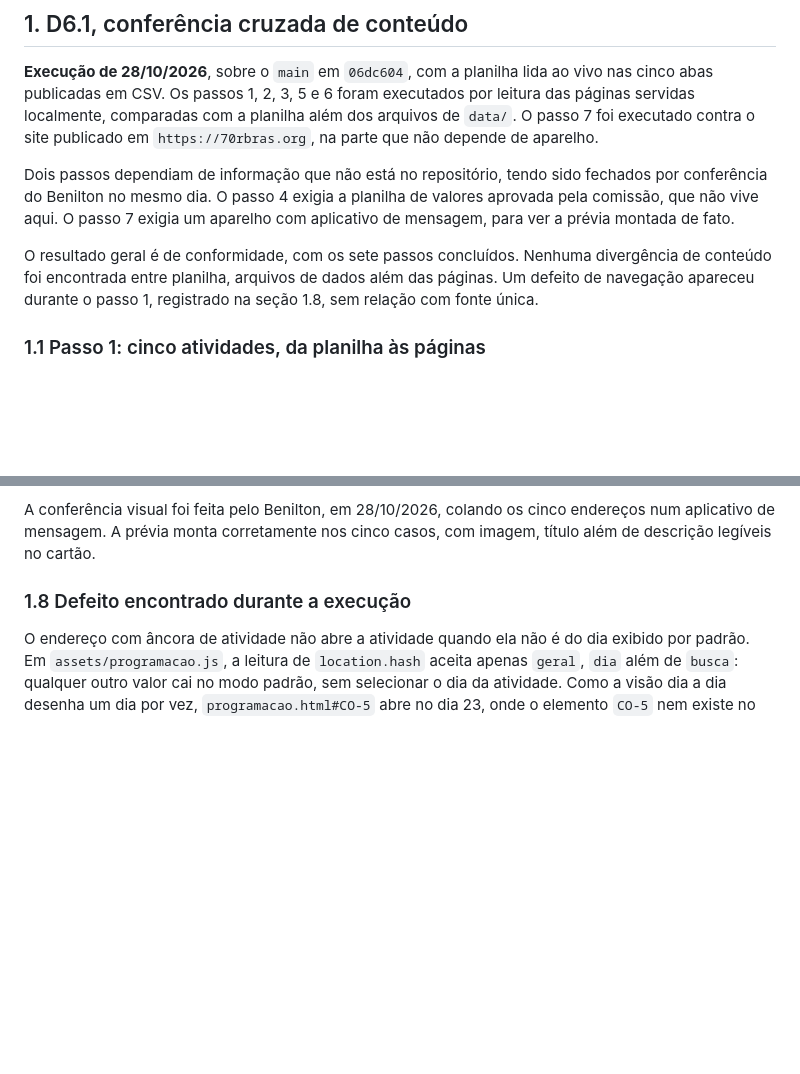
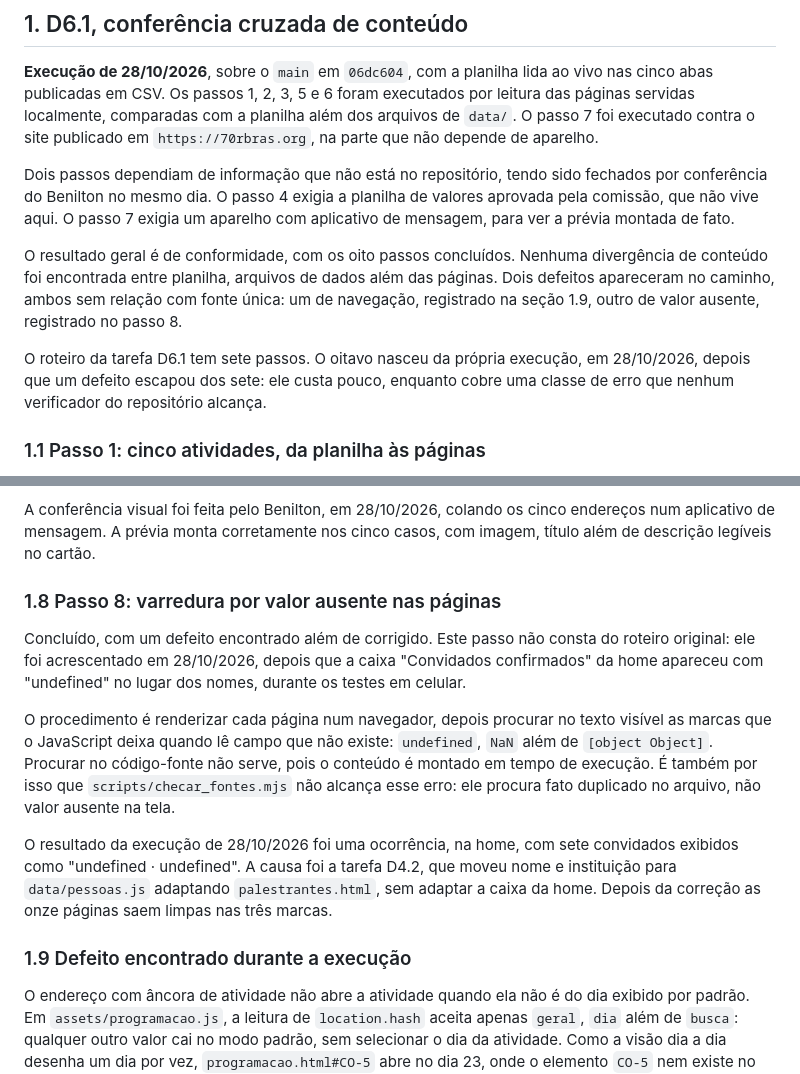
Before and after one commit to 70rbras/70rbras.github.io, a Markdown page: TESTES.md, 2 parts joined by grey strips. GitHub-like rendering; blank space fills up the shorter version.

Commit message:
D6.1: acrescenta passo 8, varredura por valor ausente nas paginas
Renderizar cada pagina e procurar undefined, NaN e [object Object] no texto visivel. Cobre a classe de erro que derrubou a caixa de convidados da home, que nenhum verificador do repositorio alcanca, pois so aparece em tempo de execucao.

Registra o resultado da execucao de 28/10/2026 e renumera a secao do defeito de navegacao para 1.9.

```diff
--- a/TESTES.md
+++ b/TESTES.md
@@ -14,7 +14,9 @@ O princípio das duas é o mesmo. Não basta o verificador automático sair com
 
 Dois passos dependiam de informação que não está no repositório, tendo sido fechados por conferência do Benilton no mesmo dia. O passo 4 exigia a planilha de valores aprovada pela comissão, que não vive aqui. O passo 7 exigia um aparelho com aplicativo de mensagem, para ver a prévia montada de fato.
 
-O resultado geral é de conformidade, com os sete passos concluídos. Nenhuma divergência de conteúdo foi encontrada entre planilha, arquivos de dados além das páginas. Um defeito de navegação apareceu durante o passo 1, registrado na seção 1.8, sem relação com fonte única.
+O resultado geral é de conformidade, com os oito passos concluídos. Nenhuma divergência de conteúdo foi encontrada entre planilha, arquivos de dados além das páginas. Dois defeitos apareceram no caminho, ambos sem relação com fonte única: um de navegação, registrado na seção 1.9, outro de valor ausente, registrado no passo 8.
+
+O roteiro da tarefa D6.1 tem sete passos. O oitavo nasceu da própria execução, em 28/10/2026, depois que um defeito escapou dos sete: ele custa pouco, enquanto cobre uma classe de erro que nenhum verificador do repositório alcança.
 
 ### 1.1 Passo 1: cinco atividades, da planilha às páginas
 
@@ -99,7 +101,15 @@ As duas imagens de compartilhamento respondem com código 200: o logotipo, com 8
 
 A conferência visual foi feita pelo Benilton, em 28/10/2026, colando os cinco endereços num aplicativo de mensagem. A prévia monta corretamente nos cinco casos, com imagem, título além de descrição legíveis no cartão.
 
-### 1.8 Defeito encontrado durante a execução
+### 1.8 Passo 8: varredura por valor ausente nas páginas
+
+Concluído, com um defeito encontrado além de corrigido. Este passo não consta do roteiro original: ele foi acrescentado em 28/10/2026, depois que a caixa "Convidados confirmados" da home apareceu com "undefined" no lugar dos nomes, durante os testes em celular.
+
+O procedimento é renderizar cada página num navegador, depois procurar no texto visível as marcas que o JavaScript deixa quando lê campo que não existe: `undefined`, `NaN` além de `[object Object]`. Procurar no código-fonte não serve, pois o conteúdo é montado em tempo de execução. É também por isso que `scripts/checar_fontes.mjs` não alcança esse erro: ele procura fato duplicado no arquivo, não valor ausente na tela.
+
+O resultado da execução de 28/10/2026 foi uma ocorrência, na home, com sete convidados exibidos como "undefined · undefined". A causa foi a tarefa D4.2, que moveu nome e instituição para `data/pessoas.js` adaptando `palestrantes.html`, sem adaptar a caixa da home. Depois da correção as onze páginas saem limpas nas três marcas.
+
+### 1.9 Defeito encontrado durante a execução
 
 O endereço com âncora de atividade não abre a atividade quando ela não é do dia exibido por padrão. Em `assets/programacao.js`, a leitura de `location.hash` aceita apenas `geral`, `dia` além de `busca`: qualquer outro valor cai no modo padrão, sem selecionar o dia da atividade. Como a visão dia a dia desenha um dia por vez, `programacao.html#CO-5` abre no dia 23, onde o elemento `CO-5` nem existe no documento.
 
```
